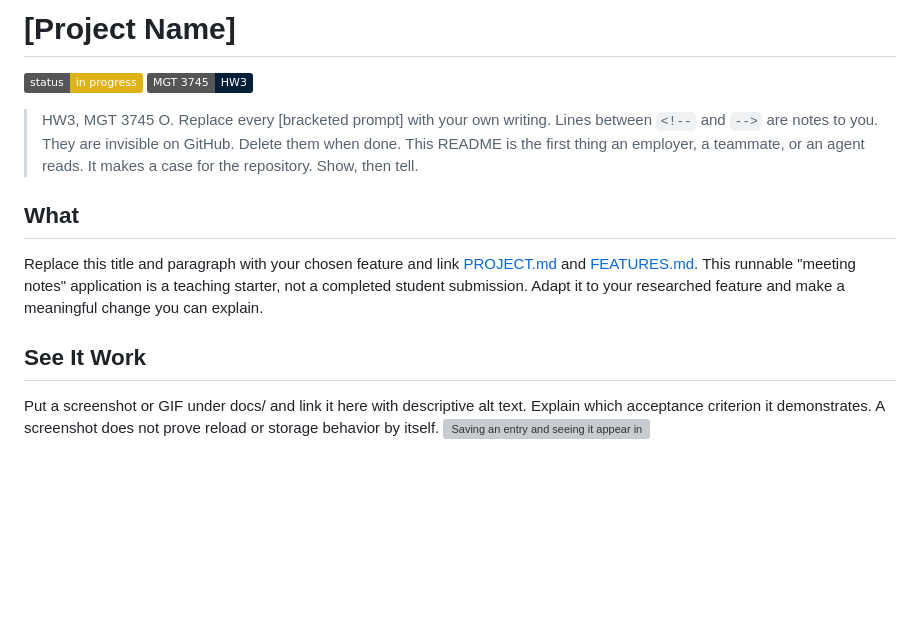
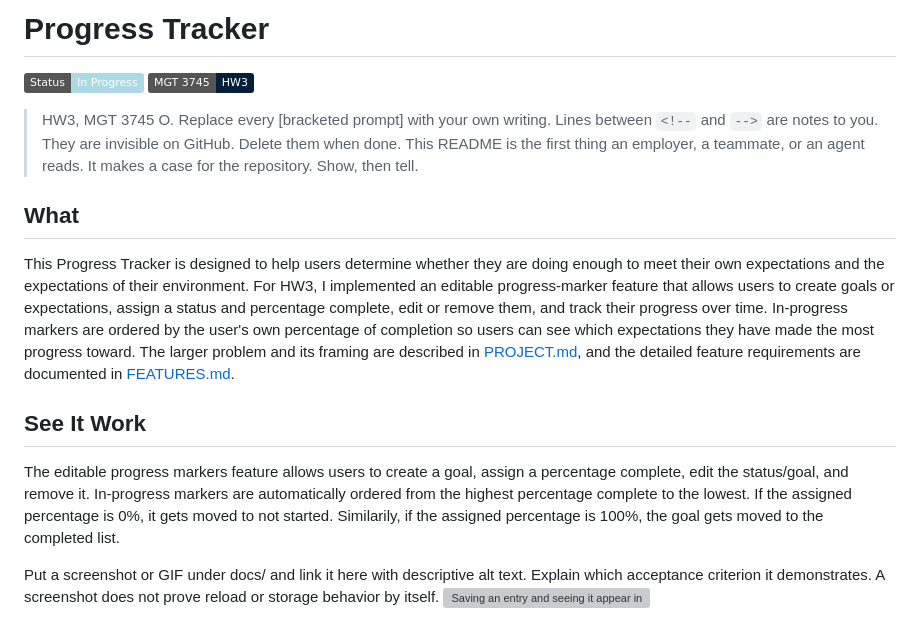
Before and after one commit to kylascott11/mgt3745-hw3, a Markdown page: README.md, the part around the change. Drawn GitHub-style; badges without logos; blank space fills up the shorter version; grey boxes are pictures that could not be loaded.

Commit message:
Update README.md to add what section

```diff
--- a/README.md
+++ b/README.md
@@ -1,7 +1,7 @@
-# [Project Name]
+# Progress Tracker
 
 <!-- Badges are optional but cheap. shields.io generates them from a URL. -->
-![Status](https://img.shields.io/badge/status-in%20progress-yellow)
+![Status](https://img.shields.io/badge/Status-In%20Progress-lightblue)
 ![Module](https://img.shields.io/badge/MGT%203745-HW3-051E39)
 
 > HW3, MGT 3745 O. Replace every [bracketed prompt] with your own writing.
@@ -10,10 +10,11 @@
 > a case for the repository. Show, then tell.
 
 ## What
+This Progress Tracker is designed to help users determine whether they are doing enough to meet their own expectations and the expectations of their environment. For HW3, I implemented an editable progress-marker feature that allows users to create goals or expectations, assign a status and percentage complete, edit or remove them, and track their progress over time. In-progress markers are ordered by the user's own percentage of completion so users can see which expectations they have made the most progress toward. The larger problem and its framing are described in [PROJECT.md](context/PROJECT.md), and the detailed feature requirements are documented in [FEATURES.md](context/FEATURES.md).
 
-Replace this title and paragraph with your chosen feature and link [PROJECT.md](context/PROJECT.md) and [FEATURES.md](context/FEATURES.md). This runnable "meeting notes" application is a teaching starter, not a completed student submission. Adapt it to your researched feature and make a meaningful change you can explain.
 
 ## See It Work
+The editable progress markers feature allows users to create a goal, assign a percentage complete, edit the status/goal, and remove it. In-progress markers are automatically ordered from the highest percentage complete to the lowest. If the assigned percentage is 0%, it gets moved to not started. Similarily, if the assigned percentage is 100%, the goal gets moved to the completed list.
 
 <!-- REQUIRED: at least one image or GIF of the feature meeting an EARS statement.
      Put media in the docs/ folder. Keep GIFs under 5 MB.
```
